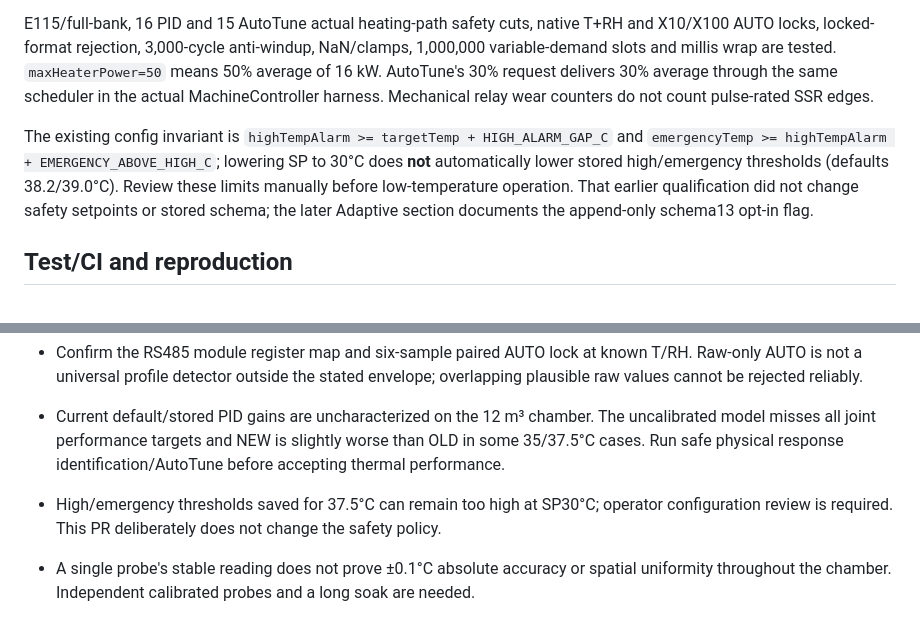
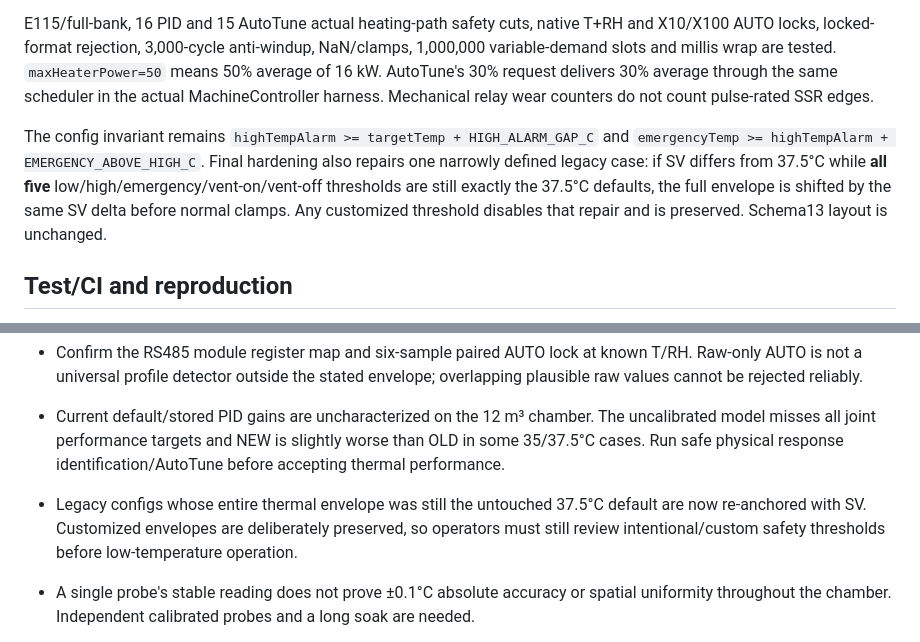
Before and after one commit to Kqviet1810/May_ap_IoT_V3.0.0, a Markdown page: audit/THERMAL_CONTROL_V2.md, 2 parts joined by grey strips. Drawn GitHub-style.

Commit message:
Document narrow thermal envelope repair

```diff
--- a/audit/THERMAL_CONTROL_V2.md
+++ b/audit/THERMAL_CONTROL_V2.md
@@ -62,7 +62,7 @@ Legacy `pidCycleSec` is hidden from both HMI navigation and Web forms; internal
 
 E115/full-bank, 16 PID and 15 AutoTune actual heating-path safety cuts, native T+RH and X10/X100 AUTO locks, locked-format rejection, 3,000-cycle anti-windup, NaN/clamps, 1,000,000 variable-demand slots and millis wrap are tested. `maxHeaterPower=50` means 50% average of 16 kW. AutoTune's 30% request delivers 30% average through the same scheduler in the actual MachineController harness. Mechanical relay wear counters do not count pulse-rated SSR edges.
 
-The existing config invariant is `highTempAlarm >= targetTemp + HIGH_ALARM_GAP_C` and `emergencyTemp >= highTempAlarm + EMERGENCY_ABOVE_HIGH_C`; lowering SP to 30°C does **not** automatically lower stored high/emergency thresholds (defaults 38.2/39.0°C). Review these limits manually before low-temperature operation. That earlier qualification did not change safety setpoints or stored schema; the later Adaptive section documents the append-only schema13 opt-in flag.
+The config invariant remains `highTempAlarm >= targetTemp + HIGH_ALARM_GAP_C` and `emergencyTemp >= highTempAlarm + EMERGENCY_ABOVE_HIGH_C`. Final hardening also repairs one narrowly defined legacy case: if SV differs from 37.5°C while **all five** low/high/emergency/vent-on/vent-off thresholds are still exactly the 37.5°C defaults, the full envelope is shifted by the same SV delta before normal clamps. Any customized threshold disables that repair and is preserved. Schema13 layout is unchanged.
 
 ## Test/CI and reproduction
 
@@ -203,7 +203,7 @@ Default remains OFF. First build with `MAYAP_ADAPTIVE_OBSERVER_ONLY=1` (local bu
 - Confirm GPIO1 drives both SSR inputs on the physical board as specified, their zero-cross behavior, rating, heatsinking, contactor and 16 kW electrical loading. High burst transition rates make this a commissioning blocker until measured.
 - Confirm the RS485 module register map and six-sample paired AUTO lock at known T/RH. Raw-only AUTO is not a universal profile detector outside the stated envelope; overlapping plausible raw values cannot be rejected reliably.
 - Current default/stored PID gains are uncharacterized on the 12 m³ chamber. The uncalibrated model misses all joint performance targets and NEW is slightly worse than OLD in some 35/37.5°C cases. Run safe physical response identification/AutoTune before accepting thermal performance.
-- High/emergency thresholds saved for 37.5°C can remain too high at SP30°C; operator configuration review is required. This PR deliberately does not change the safety policy.
+- Legacy configs whose entire thermal envelope was still the untouched 37.5°C default are now re-anchored with SV. Customized envelopes are deliberately preserved, so operators must still review intentional/custom safety thresholds before low-temperature operation.
 - A single probe's stable reading does not prove ±0.1°C absolute accuracy or spatial uniformity throughout the chamber. Independent calibrated probes and a long soak are needed.
 - 300 ms is provisional; verify real control task jitter and SSR temperature over a long soak before accepting final actuator timing.
 
```
